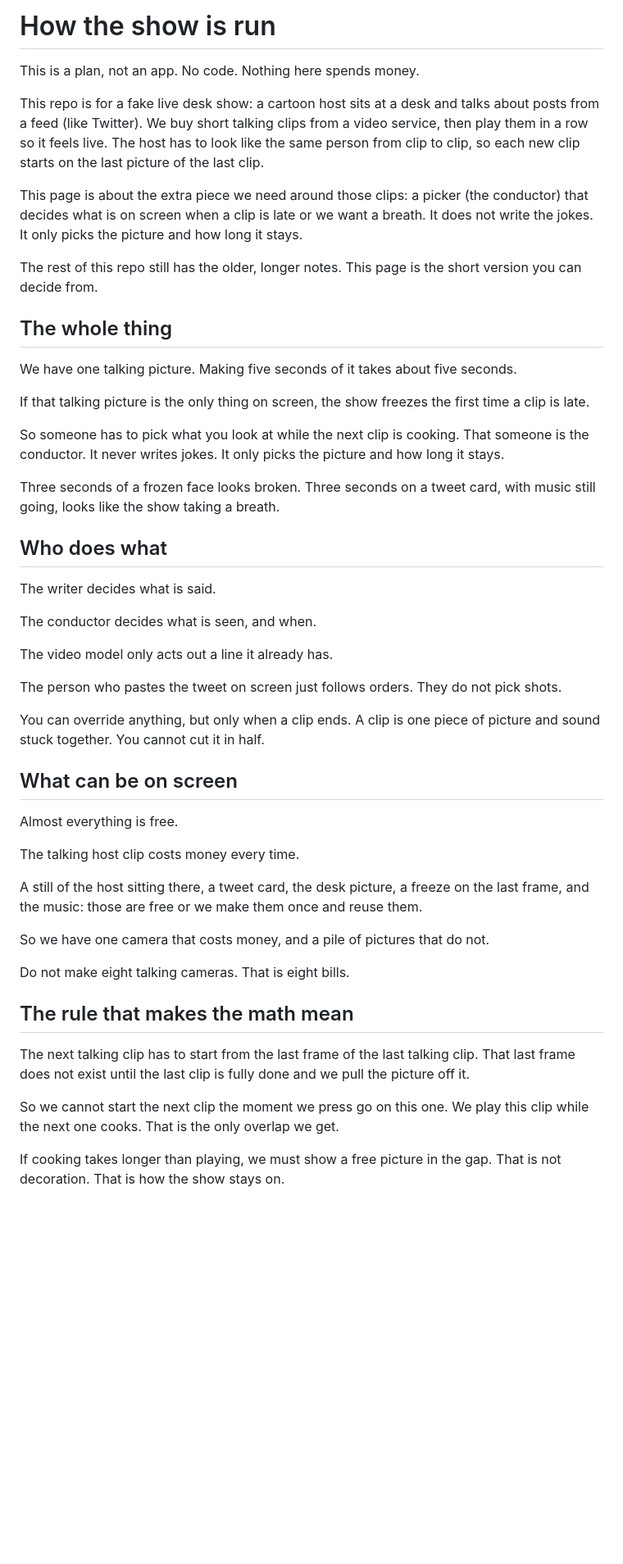
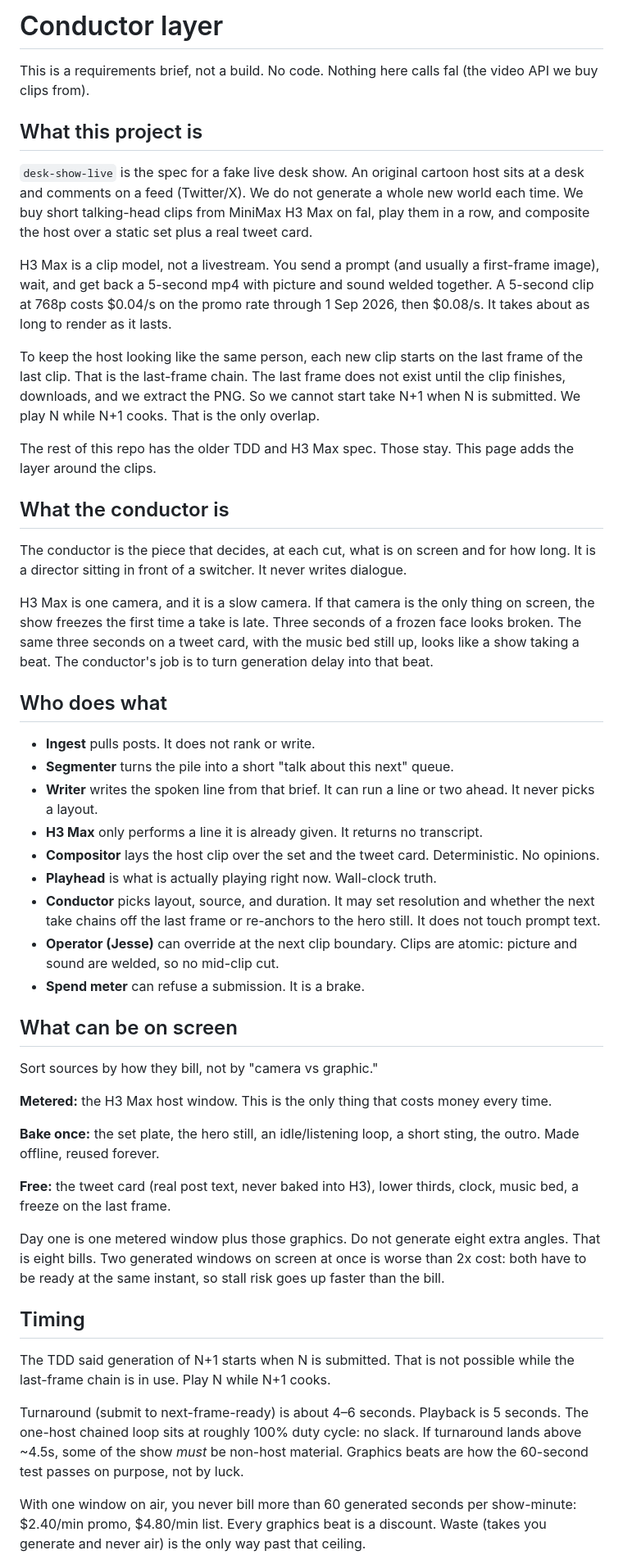
Before and after one commit to toastfacek/desk-show-live, a Markdown page: Desk Show — Conductor Layer Brief.md, the part around one of its changes. Shown at 82% size. Drawn GitHub-style; blank space fills up the shorter version.

Commit message:
Rewrite conductor brief: proper names, zero context, no baby talk

```diff
--- a/Desk Show — Conductor Layer Brief.md
+++ b/Desk Show — Conductor Layer Brief.md
@@ -1,52 +1,52 @@
-# How the show is run
+# Conductor layer
 
-This is a plan, not an app. No code. Nothing here spends money.
+This is a requirements brief, not a build. No code. Nothing here calls fal (the video API we buy clips from).
 
-This repo is for a fake live desk show: a cartoon host sits at a desk and talks about posts from a feed (like Twitter). We buy short talking clips from a video service, then play them in a row so it feels live. The host has to look like the same person from clip to clip, so each new clip starts on the last picture of the last clip.
+## What this project is
 
-This page is about the extra piece we need around those clips: a picker (the conductor) that decides what is on screen when a clip is late or we want a breath. It does not write the jokes. It only picks the picture and how long it stays.
+`desk-show-live` is the spec for a fake live desk show. An original cartoon host sits at a desk and comments on a feed (Twitter/X). We do not generate a whole new world each time. We buy short talking-head clips from MiniMax H3 Max on fal, play them in a row, and composite the host over a static set plus a real tweet card.
 
-The rest of this repo still has the older, longer notes. This page is the short version you can decide from.
+H3 Max is a clip model, not a livestream. You send a prompt (and usually a first-frame image), wait, and get back a 5-second mp4 with picture and sound welded together. A 5-second clip at 768p costs $0.04/s on the promo rate through 1 Sep 2026, then $0.08/s. It takes about as long to render as it lasts.
 
-## The whole thing
+To keep the host looking like the same person, each new clip starts on the last frame of the last clip. That is the last-frame chain. The last frame does not exist until the clip finishes, downloads, and we extract the PNG. So we cannot start take N+1 when N is submitted. We play N while N+1 cooks. That is the only overlap.
 
-We have one talking picture. Making five seconds of it takes about five seconds.
+The rest of this repo has the older TDD and H3 Max spec. Those stay. This page adds the layer around the clips.
 
-If that talking picture is the only thing on screen, the show freezes the first time a clip is late.
+## What the conductor is
 
-So someone has to pick what you look at while the next clip is cooking. That someone is the conductor. It never writes jokes. It only picks the picture and how long it stays.
+The conductor is the piece that decides, at each cut, what is on screen and for how long. It is a director sitting in front of a switcher. It never writes dialogue.
 
-Three seconds of a frozen face looks broken. Three seconds on a tweet card, with music still going, looks like the show taking a breath.
+H3 Max is one camera, and it is a slow camera. If that camera is the only thing on screen, the show freezes the first time a take is late. Three seconds of a frozen face looks broken. The same three seconds on a tweet card, with the music bed still up, looks like a show taking a beat. The conductor's job is to turn generation delay into that beat.
 
 ## Who does what
 
-The writer decides what is said.
-
-The conductor decides what is seen, and when.
-
-The video model only acts out a line it already has.
-
-The person who pastes the tweet on screen just follows orders. They do not pick shots.
-
-You can override anything, but only when a clip ends. A clip is one piece of picture and sound stuck together. You cannot cut it in half.
+- **Ingest** pulls posts. It does not rank or write.
+- **Segmenter** turns the pile into a short "talk about this next" queue.
+- **Writer** writes the spoken line from that brief. It can run a line or two ahead. It never picks a layout.
+- **H3 Max** only performs a line it is already given. It returns no transcript.
+- **Compositor** lays the host clip over the set and the tweet card. Deterministic. No opinions.
+- **Playhead** is what is actually playing right now. Wall-clock truth.
+- **Conductor** picks layout, source, and duration. It may set resolution and whether the next take chains off the last frame or re-anchors to the hero still. It does not touch prompt text.
+- **Operator (Jesse)** can override at the next clip boundary. Clips are atomic: picture and sound are welded, so no mid-clip cut.
+- **Spend meter** can refuse a submission. It is a brake.
 
 ## What can be on screen
 
-Almost everything is free.
+Sort sources by how they bill, not by "camera vs graphic."
 
-The talking host clip costs money every time.
+**Metered:** the H3 Max host window. This is the only thing that costs money every time.
 
-A still of the host sitting there, a tweet card, the desk picture, a freeze on the last frame, and the music: those are free or we make them once and reuse them.
+**Bake once:** the set plate, the hero still, an idle/listening loop, a short sting, the outro. Made offline, reused forever.
 
-So we have one camera that costs money, and a pile of pictures that do not.
+**Free:** the tweet card (real post text, never baked into H3), lower thirds, clock, music bed, a freeze on the last frame.
 
-Do not make eight talking cameras. That is eight bills.
+Day one is one metered window plus those graphics. Do not generate eight extra angles. That is eight bills. Two generated windows on screen at once is worse than 2x cost: both have to be ready at the same instant, so stall risk goes up faster than the bill.
 
-## The rule that makes the math mean
+## Timing
 
-The next talking clip has to start from the last frame of the last talking clip. That last frame does not exist until the last clip is fully done and we pull the picture off it.
+The TDD said generation of N+1 starts when N is submitted. That is not possible while the last-frame chain is in use. Play N while N+1 cooks.
 
-So we cannot start the next clip the moment we press go on this one. We play this clip while the next one cooks. That is the only overlap we get.
+Turnaround (submit to next-frame-ready) is about 4–6 seconds. Playback is 5 seconds. The one-host chained loop sits at roughly 100% duty cycle: no slack. If turnaround lands above ~4.5s, some of the show *must* be non-host material. Graphics beats are how the 60-second test passes on purpose, not by luck.
 
-If cooking takes longer than playing, we must show a free picture in the gap. That is not decoration. That is how the show stays on.
+With one window on air, you never bill more than 60 generated seconds per show-minute: $2.40/min promo, $4.80/min list. Every graphics beat is a discount. Waste (takes you generate and never air) is the only way past that ceiling.
 
```
Also changed, not shown: other parts of Desk Show — Conductor Layer Brief.md (+28 -21 lines).
